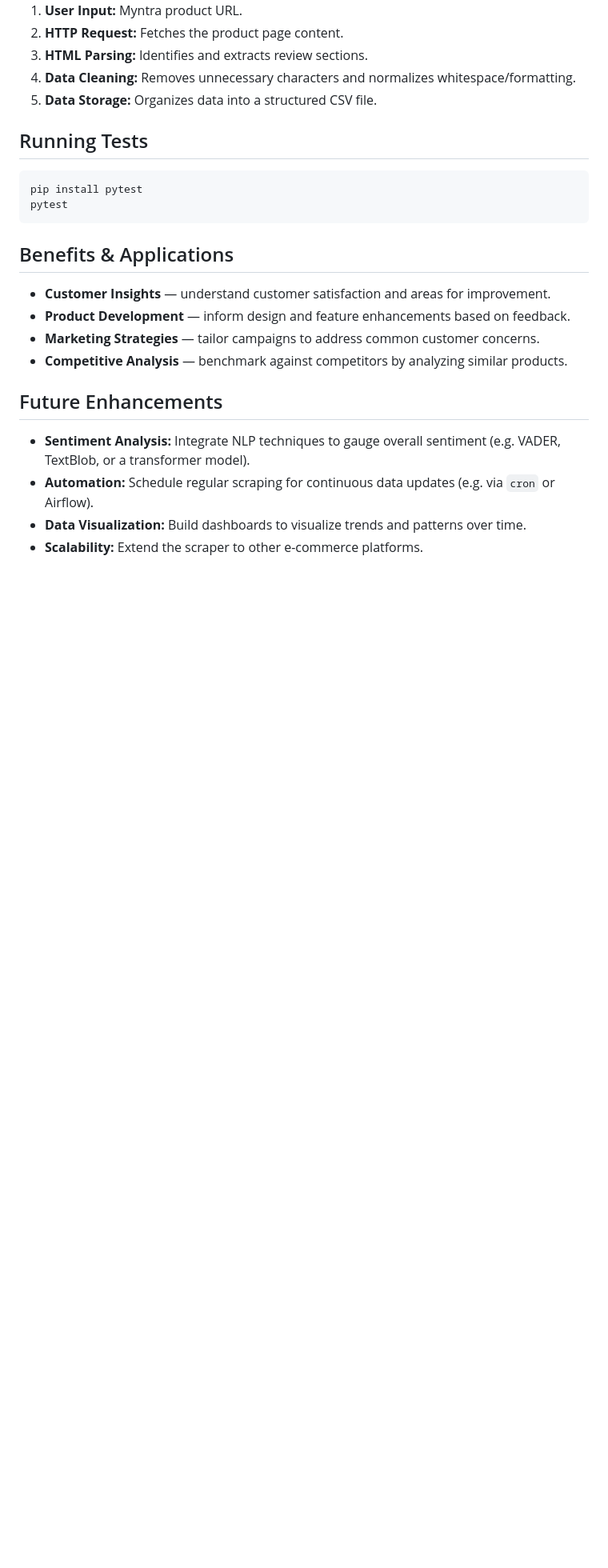
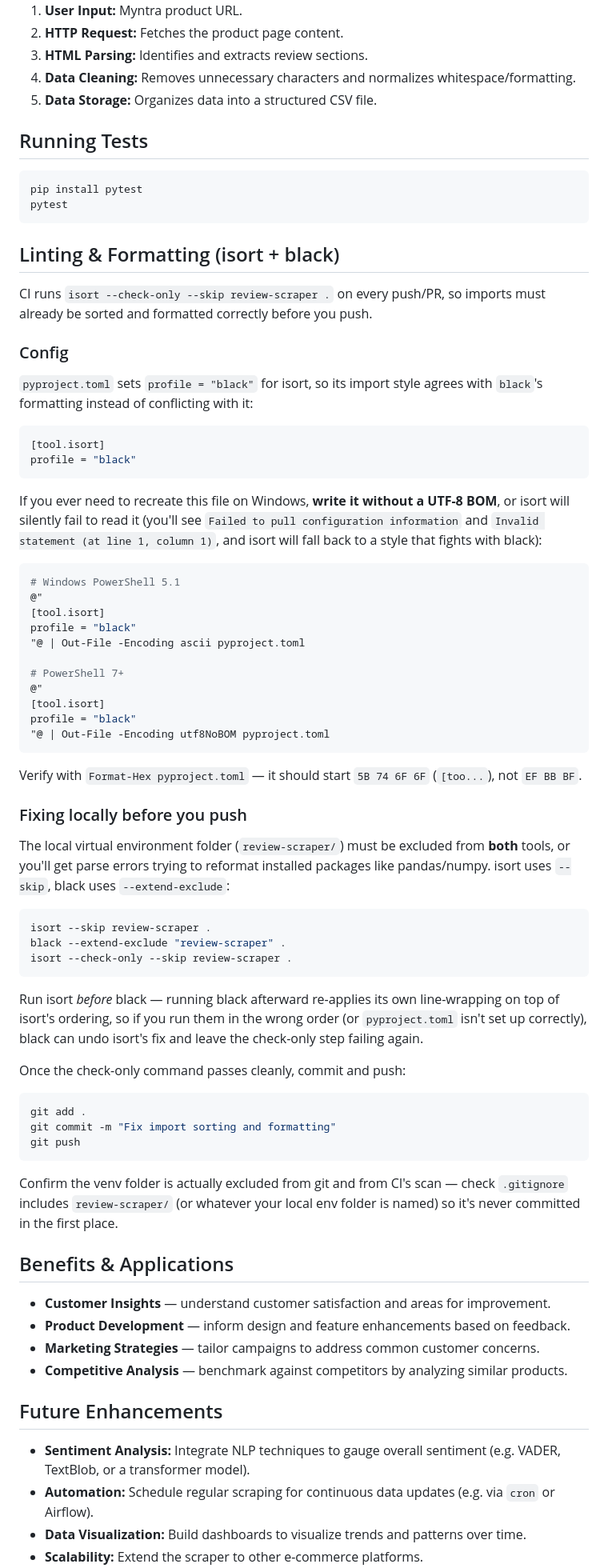
Before and after one commit to sofdev1/myntra-pulse, a Markdown page: README.md, the part around one of its changes. Shown at 80% size. GitHub-like rendering; blank space fills up the shorter version.

````diff
--- a/README.md
+++ b/README.md
@@ -147,6 +152,73 @@ pip install pytest
 pytest
 ```
 
+## Linting & Formatting (isort + black)
+
+CI runs `isort --check-only --skip review-scraper .` on every push/PR, so
+imports must already be sorted and formatted correctly before you push.
+
+### Config
+
+`pyproject.toml` sets `profile = "black"` for isort, so its import style
+agrees with `black`'s formatting instead of conflicting with it:
+
+```toml
+[tool.isort]
+profile = "black"
+```
+
+If you ever need to recreate this file on Windows, **write it without a
+UTF-8 BOM**, or isort will silently fail to read it (you'll see `Failed
+to pull configuration information` and `Invalid statement (at line 1,
+column 1)`, and isort will fall back to a style that fights with black):
+
+```powershell
+# Windows PowerShell 5.1
+@"
+[tool.isort]
+profile = "black"
+"@ | Out-File -Encoding ascii pyproject.toml
+
+# PowerShell 7+
+@"
+[tool.isort]
+profile = "black"
+"@ | Out-File -Encoding utf8NoBOM pyproject.toml
+```
+
+Verify with `Format-Hex pyproject.toml` — it should start `5B 74 6F 6F`
+(`[too...`), not `EF BB BF`.
+
+### Fixing locally before you push
+
+The local virtual environment folder (`review-scraper/`) must be excluded
+from **both** tools, or you'll get parse errors trying to reformat
+installed packages like pandas/numpy. isort uses `--skip`, black uses
+`--extend-exclude`:
+
+```powershell
+isort --skip review-scraper .
+black --extend-exclude "review-scraper" .
+isort --check-only --skip review-scraper .
+```
+
+Run isort *before* black — running black afterward re-applies its own
+line-wrapping on top of isort's ordering, so if you run them in the
+wrong order (or `pyproject.toml` isn't set up correctly), black can
+undo isort's fix and leave the check-only step failing again.
+
+Once the check-only command passes cleanly, commit and push:
+
+```powershell
+git add .
+git commit -m "Fix import sorting and formatting"
+git push
+```
+
+Confirm the venv folder is actually excluded from git and from CI's
+scan — check `.gitignore` includes `review-scraper/` (or whatever your
+local env folder is named) so it's never committed in the first place.
+
 ## Benefits & Applications
 
 - **Customer Insights** — understand customer satisfaction and areas for
````
Also changed, not shown: other parts of README.md (+6 -1 lines).
